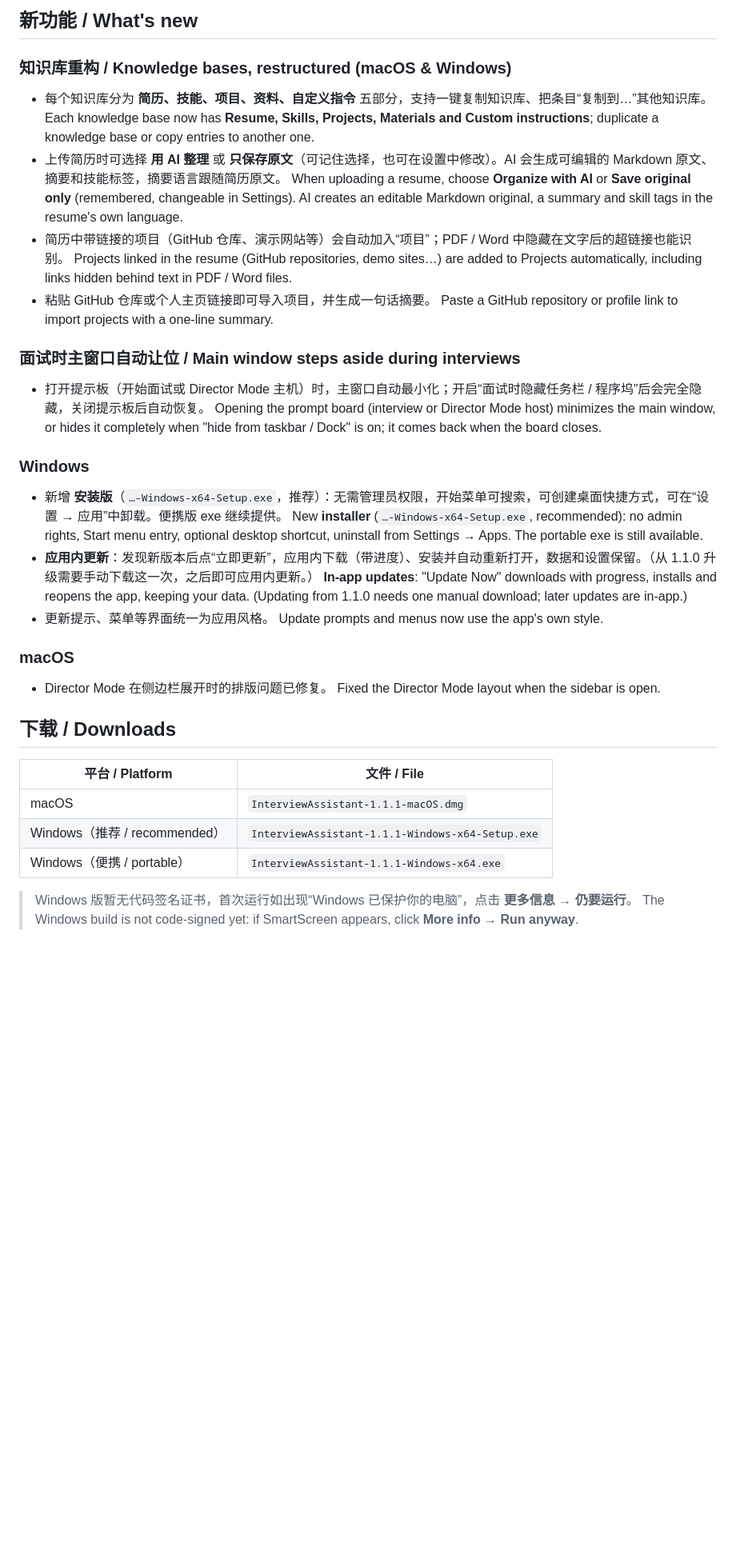
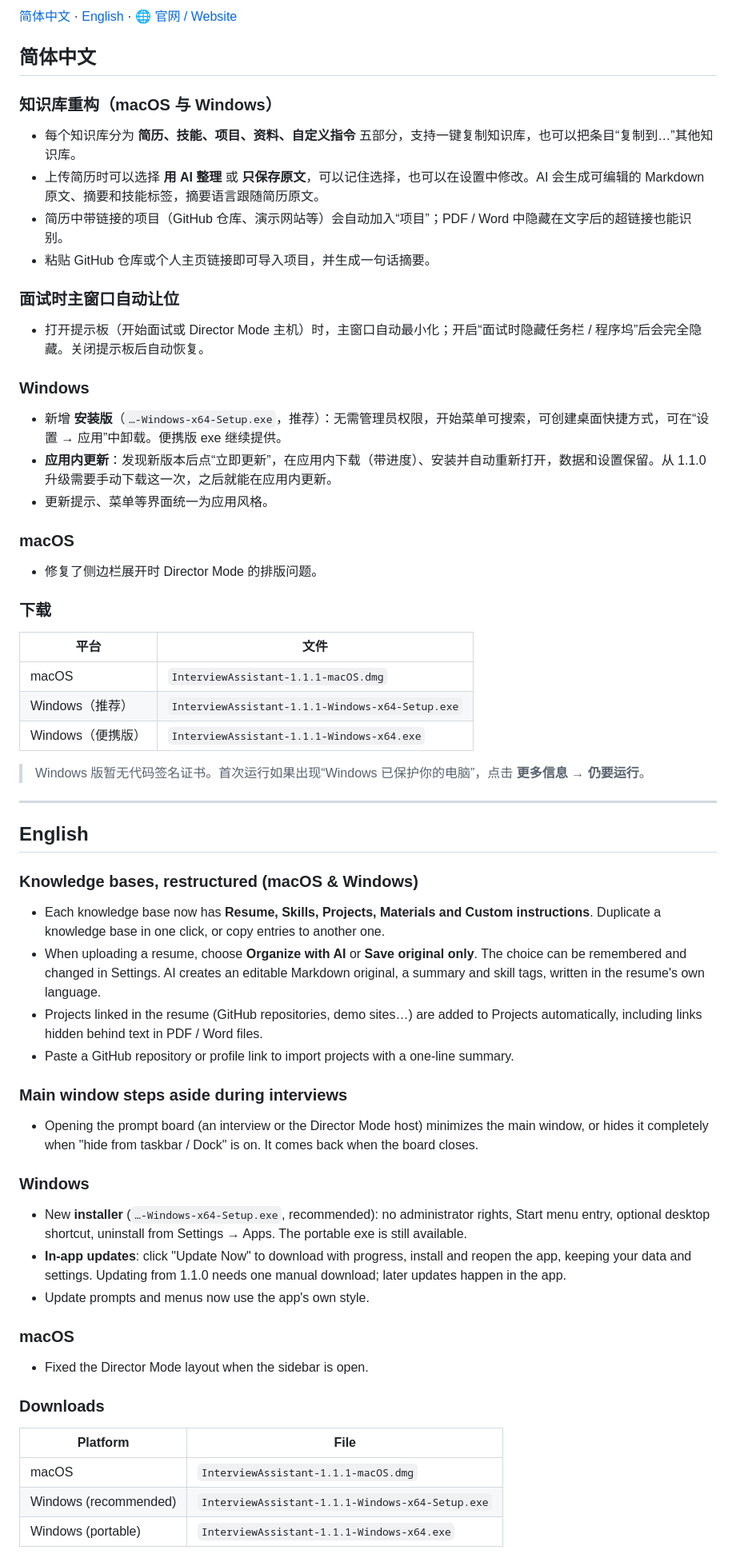
Before and after one commit to pennyzhaozhao/AI-interview-Assistant, a Markdown page: .github/release-notes/v1.1.1.md, the part around one of its changes. Shown at 80% size. Rendered like a GitHub page; blank space fills up the shorter version.

Commit message:
README: link to the website; release 1.1.1 notes with separate Chinese and English sections
Co-Authored-By: Claude Opus 5.5 <noreply@anthropic.com>
Claude-Session: https://claude.ai/code/session_01VT7MLrUYhS18LmMUeupKKJ

```diff
--- a/.github/release-notes/v1.1.1.md
+++ b/.github/release-notes/v1.1.1.md
@@ -1,37 +1,58 @@
-## 新功能 / What's new
+[简体中文](#简体中文) · [English](#english) · 🌐 [官网 / Website](https://pennyzhaozhao.github.io/AI-interview-Assistant/)
 
-### 知识库重构 / Knowledge bases, restructured (macOS & Windows)
-- 每个知识库分为 **简历、技能、项目、资料、自定义指令** 五部分，支持一键复制知识库、把条目“复制到…”其他知识库。
-  Each knowledge base now has **Resume, Skills, Projects, Materials and Custom instructions**; duplicate a knowledge base or copy entries to another one.
-- 上传简历时可选择 **用 AI 整理** 或 **只保存原文**（可记住选择，也可在设置中修改）。AI 会生成可编辑的 Markdown 原文、摘要和技能标签，摘要语言跟随简历原文。
-  When uploading a resume, choose **Organize with AI** or **Save original only** (remembered, changeable in Settings). AI creates an editable Markdown original, a summary and skill tags in the resume's own language.
+## 简体中文
+
+### 知识库重构（macOS 与 Windows）
+- 每个知识库分为 **简历、技能、项目、资料、自定义指令** 五部分，支持一键复制知识库，也可以把条目“复制到…”其他知识库。
+- 上传简历时可以选择 **用 AI 整理** 或 **只保存原文**，可以记住选择，也可以在设置中修改。AI 会生成可编辑的 Markdown 原文、摘要和技能标签，摘要语言跟随简历原文。
 - 简历中带链接的项目（GitHub 仓库、演示网站等）会自动加入“项目”；PDF / Word 中隐藏在文字后的超链接也能识别。
-  Projects linked in the resume (GitHub repositories, demo sites…) are added to Projects automatically, including links hidden behind text in PDF / Word files.
 - 粘贴 GitHub 仓库或个人主页链接即可导入项目，并生成一句话摘要。
-  Paste a GitHub repository or profile link to import projects with a one-line summary.
 
-### 面试时主窗口自动让位 / Main window steps aside during interviews
-- 打开提示板（开始面试或 Director Mode 主机）时，主窗口自动最小化；开启“面试时隐藏任务栏 / 程序坞”后会完全隐藏，关闭提示板后自动恢复。
-  Opening the prompt board (interview or Director Mode host) minimizes the main window, or hides it completely when "hide from taskbar / Dock" is on; it comes back when the board closes.
+### 面试时主窗口自动让位
+- 打开提示板（开始面试或 Director Mode 主机）时，主窗口自动最小化；开启“面试时隐藏任务栏 / 程序坞”后会完全隐藏。关闭提示板后自动恢复。
 
 ### Windows
 - 新增 **安装版**（`…-Windows-x64-Setup.exe`，推荐）：无需管理员权限，开始菜单可搜索，可创建桌面快捷方式，可在“设置 → 应用”中卸载。便携版 exe 继续提供。
-  New **installer** (`…-Windows-x64-Setup.exe`, recommended): no admin rights, Start menu entry, optional desktop shortcut, uninstall from Settings → Apps. The portable exe is still available.
-- **应用内更新**：发现新版本后点“立即更新”，应用内下载（带进度）、安装并自动重新打开，数据和设置保留。（从 1.1.0 升级需要手动下载这一次，之后即可应用内更新。）
-  **In-app updates**: "Update Now" downloads with progress, installs and reopens the app, keeping your data. (Updating from 1.1.0 needs one manual download; later updates are in-app.)
+- **应用内更新**：发现新版本后点“立即更新”，在应用内下载（带进度）、安装并自动重新打开，数据和设置保留。从 1.1.0 升级需要手动下载这一次，之后就能在应用内更新。
 - 更新提示、菜单等界面统一为应用风格。
-  Update prompts and menus now use the app's own style.
 
 ### macOS
-- Director Mode 在侧边栏展开时的排版问题已修复。
-  Fixed the Director Mode layout when the sidebar is open.
+- 修复了侧边栏展开时 Director Mode 的排版问题。
 
-## 下载 / Downloads
-| 平台 / Platform | 文件 / File |
+### 下载
+| 平台 | 文件 |
 | --- | --- |
 | macOS | `InterviewAssistant-1.1.1-macOS.dmg` |
-| Windows（推荐 / recommended） | `InterviewAssistant-1.1.1-Windows-x64-Setup.exe` |
-| Windows（便携 / portable） | `InterviewAssistant-1.1.1-Windows-x64.exe` |
+| Windows（推荐） | `InterviewAssistant-1.1.1-Windows-x64-Setup.exe` |
+| Windows（便携版） | `InterviewAssistant-1.1.1-Windows-x64.exe` |
 
-> Windows 版暂无代码签名证书，首次运行如出现“Windows 已保护你的电脑”，点击 **更多信息 → 仍要运行**。
-> The Windows build is not code-signed yet: if SmartScreen appears, click **More info → Run anyway**.
+> Windows 版暂无代码签名证书。首次运行如果出现“Windows 已保护你的电脑”，点击 **更多信息 → 仍要运行**。
+
+---
+
+## English
+
+### Knowledge bases, restructured (macOS & Windows)
+- Each knowledge base now has **Resume, Skills, Projects, Materials and Custom instructions**. Duplicate a knowledge base in one click, or copy entries to another one.
+- When uploading a resume, choose **Organize with AI** or **Save original only**. The choice can be remembered and changed in Settings. AI creates an editable Markdown original, a summary and skill tags, written in the resume's own language.
+- Projects linked in the resume (GitHub repositories, demo sites…) are added to Projects automatically, including links hidden behind text in PDF / Word files.
+- Paste a GitHub repository or profile link to import projects with a one-line summary.
+
+### Main window steps aside during interviews
+- Opening the prompt board (an interview or the Director Mode host) minimizes the main window, or hides it completely when "hide from taskbar / Dock" is on. It comes back when the board closes.
+
+### Windows
+- New **installer** (`…-Windows-x64-Setup.exe`, recommended): no administrator rights, Start menu entry, optional desktop shortcut, uninstall from Settings → Apps. The portable exe is still available.
+- **In-app updates**: click "Update Now" to download with progress, install and reopen the app, keeping your data and settings. Updating from 1.1.0 needs one manual download; later updates happen in the app.
+- Update prompts and menus now use the app's own style.
+
+### macOS
+- Fixed the Director Mode layout when the sidebar is open.
+
+### Downloads
+| Platform | File |
+| --- | --- |
+| macOS | `InterviewAssistant-1.1.1-macOS.dmg` |
+| Windows (recommended) | `InterviewAssistant-1.1.1-Windows-x64-Setup.exe` |
+| Windows (portable) | `InterviewAssistant-1.1.1-Windows-x64.exe` |
+
```
Also changed, not shown: other parts of .github/release-notes/v1.1.1.md (+1 -0 lines), README.md (+2 -0 lines), README_EN.md (+2 -0 lines).
